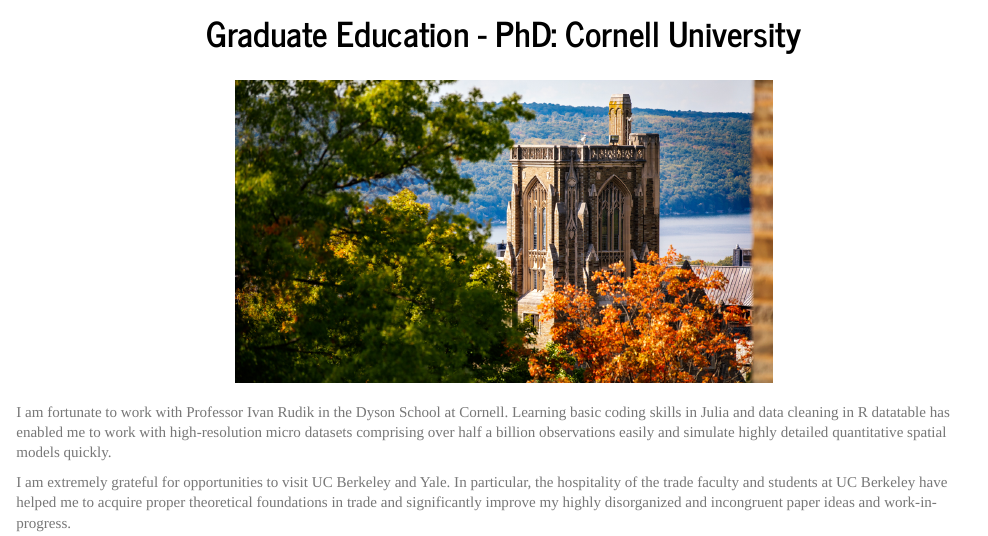
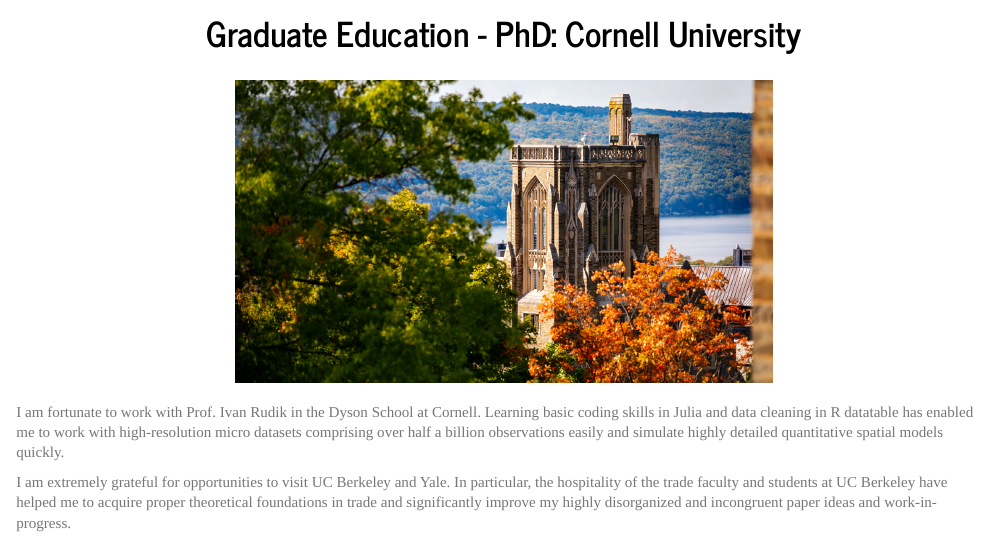
Before and after one commit to weiliangt/website, an R Markdown document (phd.Rmd): the page in a window 1100 px wide, from 80 px down. Rendered offline with R 4.5, knitr and Pandoc, with nearby package versions.

Commit message:
minor edit 2

```diff
--- a/phd.Rmd
+++ b/phd.Rmd
@@ -25,7 +25,7 @@
 <div style="margin-bottom:20px;">
 </div>
 
-I am fortunate to work with Professor Ivan Rudik in the Dyson School at Cornell. Learning basic coding skills in Julia and data cleaning in R datatable has enabled me to work with high-resolution micro datasets comprising over half a billion observations easily and simulate highly detailed quantitative spatial models quickly.
+I am fortunate to work with Prof. Ivan Rudik in the Dyson School at Cornell. Learning basic coding skills in Julia and data cleaning in R datatable has enabled me to work with high-resolution micro datasets comprising over half a billion observations easily and simulate highly detailed quantitative spatial models quickly.
 
 I am extremely grateful for opportunities to visit UC Berkeley and Yale. In particular, the hospitality of the trade faculty and students at UC Berkeley have helped me to acquire proper theoretical foundations in trade and significantly improve my highly disorganized and incongruent paper ideas and work-in-progress.
 
```
Also changed, not shown: undergrad.Rmd (line endings or trailing spaces).
